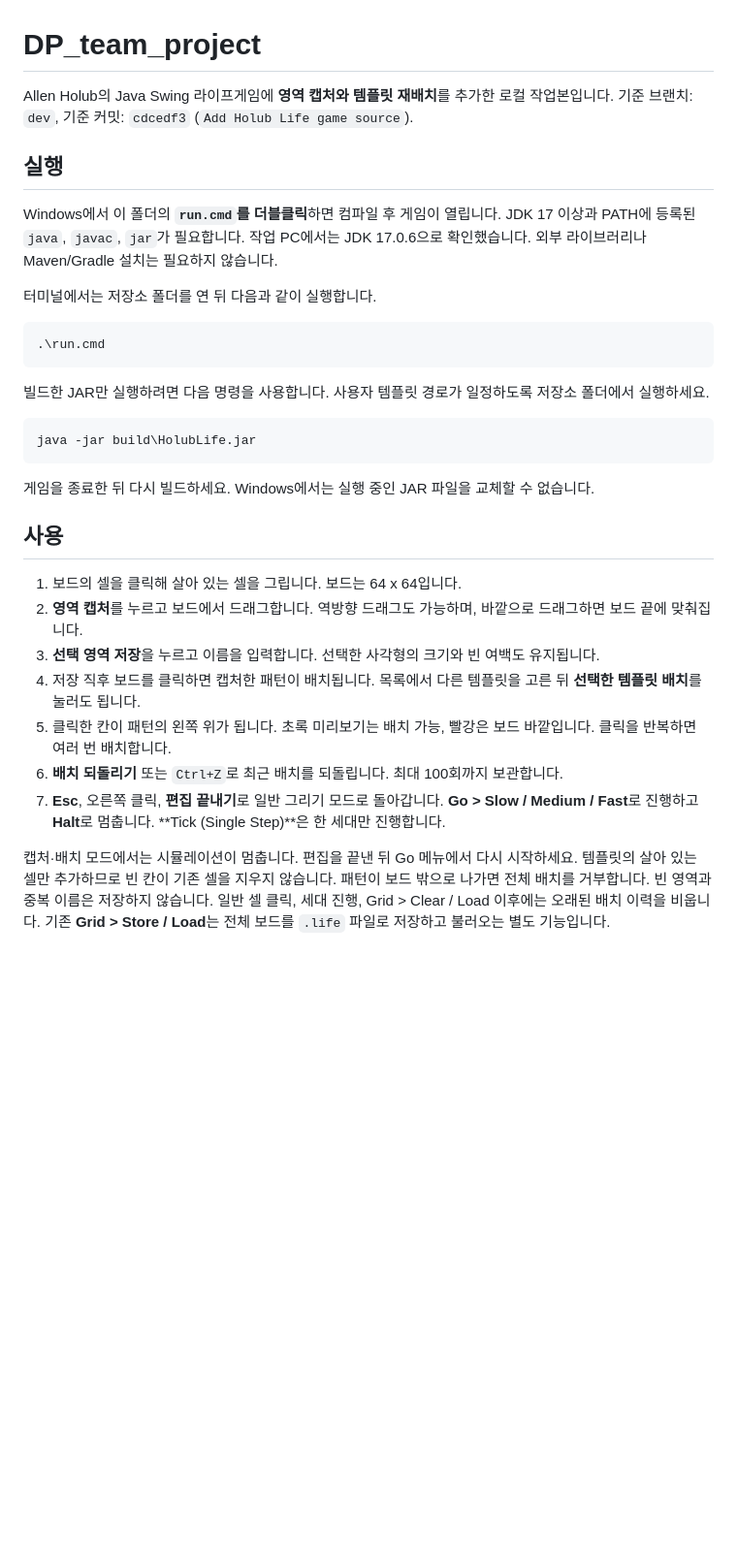
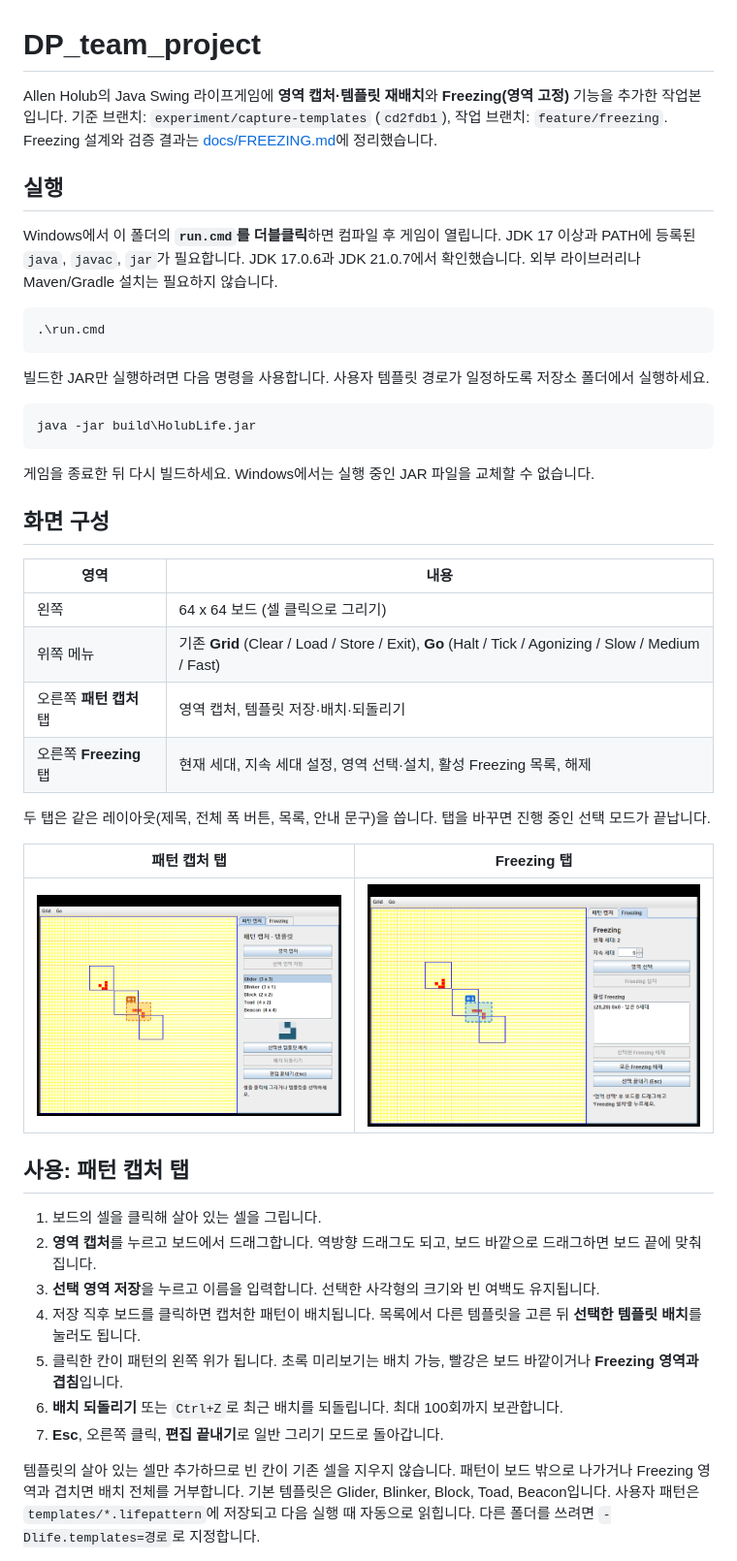
Before and after one commit to mckimR1972/DP_team_project, a Markdown page: README.md, the part around one of its changes. Shown at 97% size. Rendered like a GitHub page; pictures changed too: docs/capture-tab.png (added), docs/freezing-tab.png (added); blank space fills up the shorter version.

````diff
--- a/README.md
+++ b/README.md
@@ -1,15 +1,14 @@
 # DP_team_project
 
-Allen Holub의 Java Swing 라이프게임에 **영역 캡처와 템플릿 재배치**를 추가한 로컬 작업본입니다.
-기준 브랜치: `dev`, 기준 커밋: `cdcedf3` (`Add Holub Life game source`).
+Allen Holub의 Java Swing 라이프게임에 **영역 캡처·템플릿 재배치**와 **Freezing(영역 고정)** 기능을 추가한 작업본입니다.
+기준 브랜치: `experiment/capture-templates` (`cd2fdb1`), 작업 브랜치: `feature/freezing`.
+Freezing 설계와 검증 결과는 [docs/FREEZING.md](docs/FREEZING.md)에 정리했습니다.
 
 ## 실행
 
 Windows에서 이 폴더의 **`run.cmd`를 더블클릭**하면 컴파일 후 게임이 열립니다.
-JDK 17 이상과 PATH에 등록된 `java`, `javac`, `jar`가 필요합니다. 작업 PC에서는 JDK 17.0.6으로 확인했습니다.
+JDK 17 이상과 PATH에 등록된 `java`, `javac`, `jar`가 필요합니다. JDK 17.0.6과 JDK 21.0.7에서 확인했습니다.
 외부 라이브러리나 Maven/Gradle 설치는 필요하지 않습니다.
-
-터미널에서는 저장소 폴더를 연 뒤 다음과 같이 실행합니다.
 
 ```powershell
 .\run.cmd
@@ -23,19 +22,33 @@ java -jar build\HolubLife.jar
 
 게임을 종료한 뒤 다시 빌드하세요. Windows에서는 실행 중인 JAR 파일을 교체할 수 없습니다.
 
-## 사용
+## 화면 구성
 
-1. 보드의 셀을 클릭해 살아 있는 셀을 그립니다. 보드는 64 x 64입니다.
-2. **영역 캡처**를 누르고 보드에서 드래그합니다. 역방향 드래그도 가능하며, 바깥으로 드래그하면 보드 끝에 맞춰집니다.
+| 영역 | 내용 |
+| --- | --- |
+| 왼쪽 | 64 x 64 보드 (셀 클릭으로 그리기) |
+| 위쪽 메뉴 | 기존 **Grid** (Clear / Load / Store / Exit), **Go** (Halt / Tick / Agonizing / Slow / Medium / Fast) |
+| 오른쪽 **패턴 캡처** 탭 | 영역 캡처, 템플릿 저장·배치·되돌리기 |
+| 오른쪽 **Freezing** 탭 | 현재 세대, 지속 세대 설정, 영역 선택·설치, 활성 Freezing 목록, 해제 |
+
+두 탭은 같은 레이아웃(제목, 전체 폭 버튼, 목록, 안내 문구)을 씁니다. 탭을 바꾸면 진행 중인 선택 모드가 끝납니다.
+
+| 패턴 캡처 탭 | Freezing 탭 |
+| --- | --- |
+| ![capture](docs/capture-tab.png) | ![freezing](docs/freezing-tab.png) |
+
+## 사용: 패턴 캡처 탭
+
+1. 보드의 셀을 클릭해 살아 있는 셀을 그립니다.
+2. **영역 캡처**를 누르고 보드에서 드래그합니다. 역방향 드래그도 되고, 보드 바깥으로 드래그하면 보드 끝에 맞춰집니다.
 3. **선택 영역 저장**을 누르고 이름을 입력합니다. 선택한 사각형의 크기와 빈 여백도 유지됩니다.
 4. 저장 직후 보드를 클릭하면 캡처한 패턴이 배치됩니다. 목록에서 다른 템플릿을 고른 뒤 **선택한 템플릿 배치**를 눌러도 됩니다.
-5. 클릭한 칸이 패턴의 왼쪽 위가 됩니다. 초록 미리보기는 배치 가능, 빨강은 보드 바깥입니다. 클릭을 반복하면 여러 번 배치합니다.
+5. 클릭한 칸이 패턴의 왼쪽 위가 됩니다. 초록 미리보기는 배치 가능, 빨강은 보드 바깥이거나 **Freezing 영역과 겹침**입니다.
 6. **배치 되돌리기** 또는 `Ctrl+Z`로 최근 배치를 되돌립니다. 최대 100회까지 보관합니다.
-7. **Esc**, 오른쪽 클릭, **편집 끝내기**로 일반 그리기 모드로 돌아갑니다. **Go > Slow / Medium / Fast**로 진행하고 **Halt**로 멈춥니다. **Tick (Single Step)**은 한 세대만 진행합니다.
+7. **Esc**, 오른쪽 클릭, **편집 끝내기**로 일반 그리기 모드로 돌아갑니다.
 
-캡처·배치 모드에서는 시뮬레이션이 멈춥니다. 편집을 끝낸 뒤 Go 메뉴에서 다시 시작하세요.
 템플릿의 살아 있는 셀만 추가하므로 빈 칸이 기존 셀을 지우지 않습니다.
-패턴이 보드 밖으로 나가면 전체 배치를 거부합니다. 빈 영역과 중복 이름은 저장하지 않습니다.
-일반 셀 클릭, 세대 진행, Grid > Clear / Load 이후에는 오래된 배치 이력을 비웁니다.
-기존 **Grid > Store / Load**는 전체 보드를 `.life` 파일로 저장하고 불러오는 별도 기능입니다.
+패턴이 보드 밖으로 나가거나 Freezing 영역과 겹치면 배치 전체를 거부합니다.
+기본 템플릿은 Glider, Blinker, Block, Toad, Beacon입니다.
+사용자 패턴은 `templates/*.lifepattern`에 저장되고 다음 실행 때 자동으로 읽힙니다. 다른 폴더를 쓰려면 `-Dlife.templates=경로`로 지정합니다.
 
````
Also changed, not shown: other parts of README.md (+47 -37 lines), docs/FREEZING.md (added, +299 -0 lines), 15 other files.
